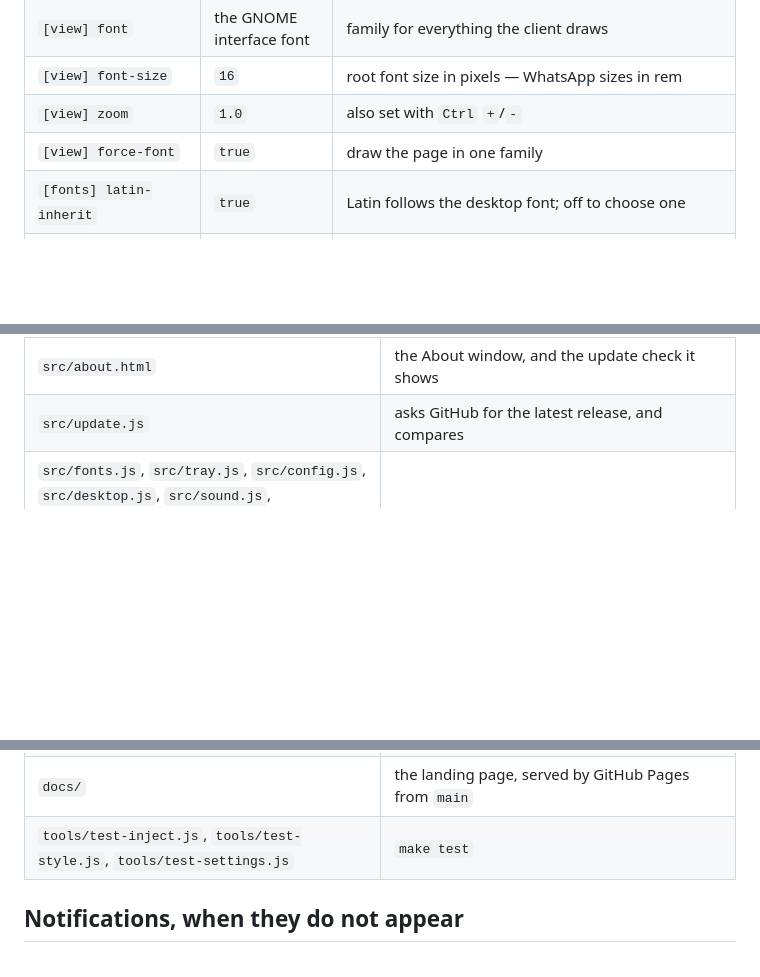
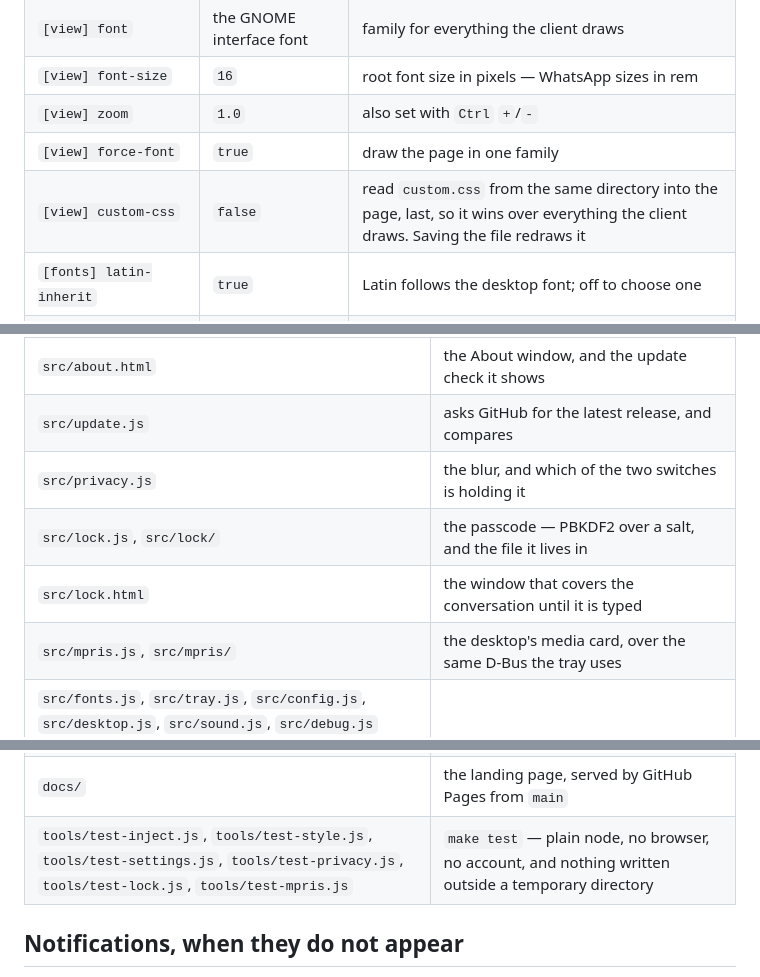
Before and after one commit to abdallah-shehawey/whatsapp-desktop, a Markdown page: README.md, 3 parts joined by grey strips. Drawn GitHub-style; blank space fills up the shorter version.

```diff
--- a/README.md
+++ b/README.md
@@ -199,6 +217,7 @@ make screenshots # re-photographs the three windows, for the README and the site
 | `[view] font-size` | `16` | root font size in pixels — WhatsApp sizes in rem |
 | `[view] zoom` | `1.0` | also set with `Ctrl` `+`/`-` |
 | `[view] force-font` | `true` | draw the page in one family |
+| `[view] custom-css` | `false` | read `custom.css` from the same directory into the page, last, so it wins over everything the client draws. Saving the file redraws it |
 | `[fonts] latin-inherit` | `true` | Latin follows the desktop font; off to choose one |
 | `[fonts] latin-family` | the desktop font | family for Latin letters, digits and punctuation |
 | `[fonts] latin-size` | `100` | its size, as a percentage of the family's own |
@@ -239,12 +275,16 @@ State lives in `~/.local/share/whatsapp-desktop`.
 | `src/settings.html`, `src/fonts.html` | the two windows of switches, and `src/window.css`, which is the look of both |
 | `src/about.html` | the About window, and the update check it shows |
 | `src/update.js` | asks GitHub for the latest release, and compares |
+| `src/privacy.js` | the blur, and which of the two switches is holding it |
+| `src/lock.js`, `src/lock/` | the passcode — PBKDF2 over a salt, and the file it lives in |
+| `src/lock.html` | the window that covers the conversation until it is typed |
+| `src/mpris.js`, `src/mpris/` | the desktop's media card, over the same D-Bus the tray uses |
 | `src/fonts.js`, `src/tray.js`, `src/config.js`, `src/desktop.js`, `src/sound.js`, `src/debug.js` | |
 | `tools/make-icons.py` | regenerates `data/icons` — `make icons`, never hand-edit the PNGs |
 | `tools/make-og.py` | redraws the site's link-preview card — `make og` |
 | `tools/capture-windows.js` | photographs the three windows above — `make screenshots`, which also copies them to `docs/assets` |
 | `docs/` | the landing page, served by GitHub Pages from `main` |
-| `tools/test-inject.js`, `tools/test-style.js`, `tools/test-settings.js` | `make test` |
+| `tools/test-inject.js`, `tools/test-style.js`, `tools/test-settings.js`, `tools/test-privacy.js`, `tools/test-lock.js`, `tools/test-mpris.js` | `make test` — plain node, no browser, no account, and nothing written outside a temporary directory |
 
 ## Notifications, when they do not appear
 
```
Also changed, not shown: other parts of README.md (+42 -0 lines).
